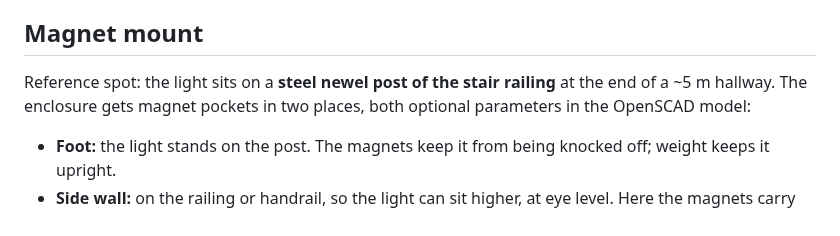
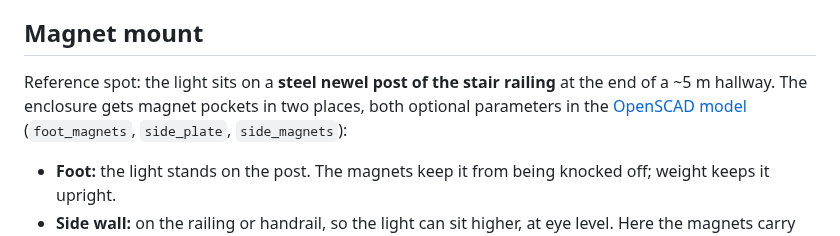
Before and after one commit to padalton/doormutex, a Markdown page: hardware/README.md, the part around the change. Drawn GitHub-style.

```diff
--- a/hardware/README.md
+++ b/hardware/README.md
@@ -11,7 +11,7 @@ Everything in this directory and in `enclosure/` is licensed under the [CERN Ope
 
 ## Magnet mount
 
-Reference spot: the light sits on a **steel newel post of the stair railing** at the end of a ~5 m hallway. The enclosure gets magnet pockets in two places, both optional parameters in the OpenSCAD model:
+Reference spot: the light sits on a **steel newel post of the stair railing** at the end of a ~5 m hallway. The enclosure gets magnet pockets in two places, both optional parameters in the [OpenSCAD model](../enclosure/README.md) (`foot_magnets`, `side_plate`, `side_magnets`):
 
 - **Foot:** the light stands on the post. The magnets keep it from being knocked off; weight keeps it upright.
 - **Side wall:** on the railing or handrail, so the light can sit higher, at eye level. Here the magnets carry the whole weight – through friction.
```
Also changed, not shown: README.md (+7 -4 lines), enclosure/README.md (added, +120 -0 lines), enclosure/images/assembly-back.png (added), enclosure/images/assembly.png (added), enclosure/images/exploded.png (added).
